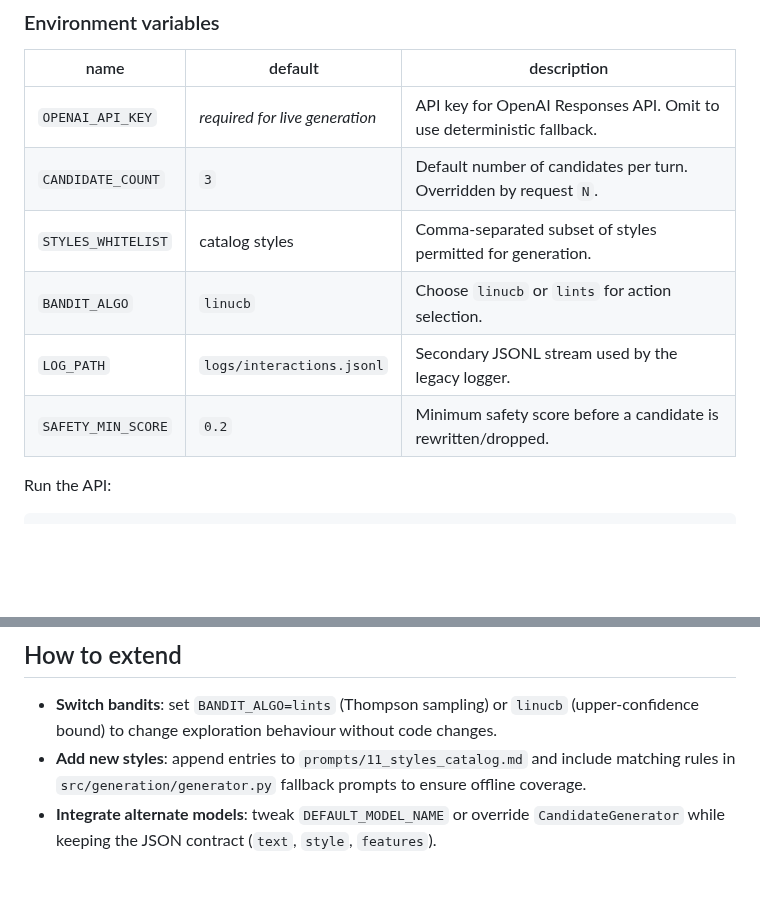
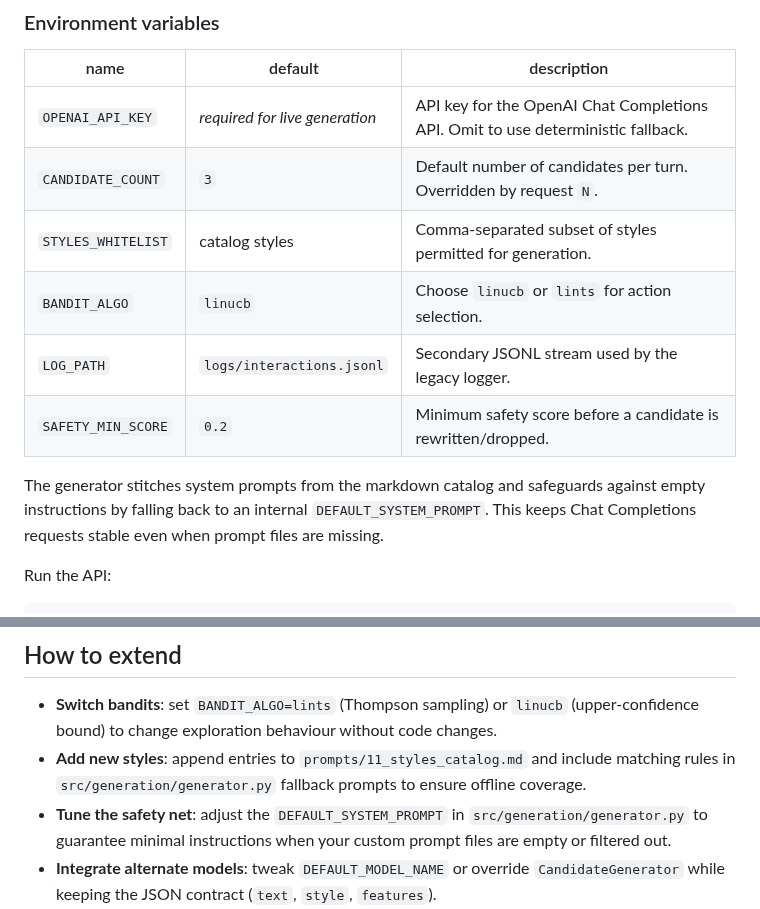
Before and after one commit to yasut0ra/online-conversation-optimizer, a Markdown page: README.md, 2 parts joined by grey strips. Rendered like a GitHub page; blank space fills up the shorter version.

Commit message:
README.mdを更新し、`OPENAI_API_KEY`の説明を明確化しました。また、システムプロンプトの安定性を保つための新しい情報を追加し、カスタムプロンプトファイルが空またはフィルタリングされた場合の安全策について説明しました。

```diff
--- a/README.md
+++ b/README.md
@@ -10,12 +10,14 @@ MVP that generates N reply candidates, annotates features, exposes action propen
 
 | name | default | description |
 | --- | --- | --- |
-| `OPENAI_API_KEY` | _required for live generation_ | API key for OpenAI Responses API. Omit to use deterministic fallback. |
+| `OPENAI_API_KEY` | _required for live generation_ | API key for the OpenAI Chat Completions API. Omit to use deterministic fallback. |
 | `CANDIDATE_COUNT` | `3` | Default number of candidates per turn. Overridden by request `N`. |
 | `STYLES_WHITELIST` | catalog styles | Comma-separated subset of styles permitted for generation. |
 | `BANDIT_ALGO` | `linucb` | Choose `linucb` or `lints` for action selection. |
 | `LOG_PATH` | `logs/interactions.jsonl` | Secondary JSONL stream used by the legacy logger. |
 | `SAFETY_MIN_SCORE` | `0.2` | Minimum safety score before a candidate is rewritten/dropped. |
+
+The generator stitches system prompts from the markdown catalog and safeguards against empty instructions by falling back to an internal `DEFAULT_SYSTEM_PROMPT`. This keeps Chat Completions requests stable even when prompt files are missing.
 
 Run the API:
 
@@ -112,5 +114,6 @@ Run `python scripts/quick_report.py` to see aggregate reward, style win rates, e
 
 - **Switch bandits**: set `BANDIT_ALGO=lints` (Thompson sampling) or `linucb` (upper-confidence bound) to change exploration behaviour without code changes.
 - **Add new styles**: append entries to `prompts/11_styles_catalog.md` and include matching rules in `src/generation/generator.py` fallback prompts to ensure offline coverage.
+- **Tune the safety net**: adjust the `DEFAULT_SYSTEM_PROMPT` in `src/generation/generator.py` to guarantee minimal instructions when your custom prompt files are empty or filtered out.
 - **Integrate alternate models**: tweak `DEFAULT_MODEL_NAME` or override `CandidateGenerator` while keeping the JSON contract (`text`, `style`, `features`).
 - **Custom safety rules**: expand `src/safety/guard.py` with domain-specific heuristics or plug-in classifiers before the bandit sees candidates.
```
